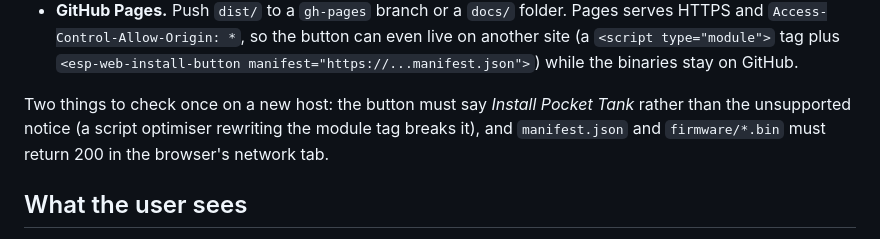
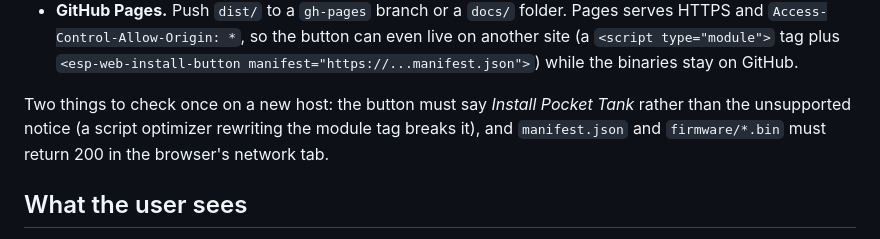
Before and after one commit to Khurgen/pocket-tab5-tank, a Markdown page: installer/README.md, the part around the change. Drawn GitHub-style.

```diff
--- a/installer/README.md
+++ b/installer/README.md
@@ -59,7 +59,7 @@ fetchable from the page's origin (or send CORS headers).
   binaries stay on GitHub.
 
 Two things to check once on a new host: the button must say *Install Pocket
-Tank* rather than the unsupported notice (a script optimiser rewriting the
+Tank* rather than the unsupported notice (a script optimizer rewriting the
 module tag breaks it), and `manifest.json` and `firmware/*.bin` must return
 200 in the browser's network tab.
 
```
Also changed, not shown: README.md (+8 -6 lines).
